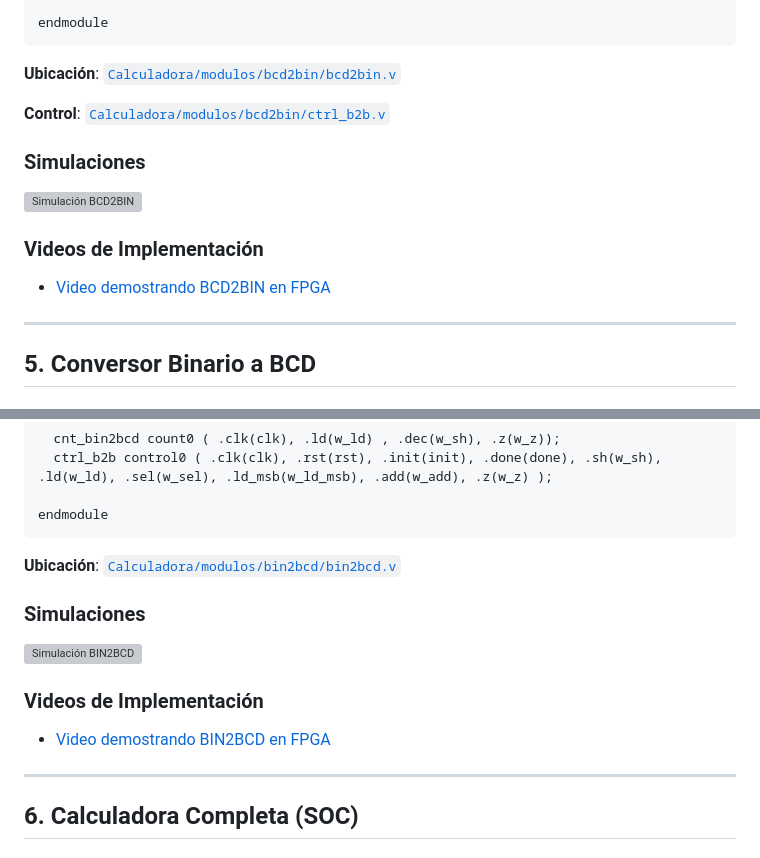
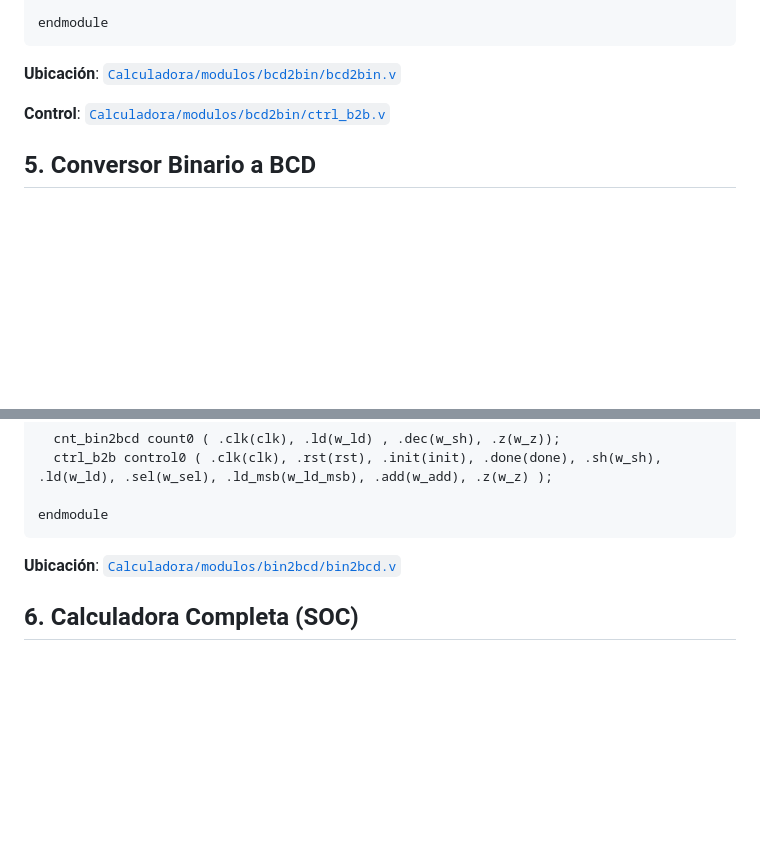
Before and after one commit to ArielDcg/D_Project, a Markdown page: README.md, 2 parts joined by grey strips. Drawn GitHub-style; blank space fills up the shorter version; grey boxes are pictures that could not be loaded.

```diff
--- a/README.md
+++ b/README.md
@@ -556,16 +520,6 @@ endmodule
 
 **Control**: [`Calculadora/modulos/bcd2bin/ctrl_b2b.v`](Calculadora/modulos/bcd2bin/ctrl_b2b.v)
 
-### Simulaciones
-
-![Simulación BCD2BIN](Calculadora/modulos/bcd2bin/sims.pdf)
-
-### Videos de Implementación
-
-- [Video demostrando BCD2BIN en FPGA](#)
-
----
-
 ## 5. Conversor Binario a BCD
 
 ### Especificaciones Iniciales
@@ -668,16 +622,6 @@ endmodule
 
 **Ubicación**: [`Calculadora/modulos/bin2bcd/bin2bcd.v`](Calculadora/modulos/bin2bcd/bin2bcd.v)
 
-### Simulaciones
-
-![Simulación BIN2BCD](Calculadora/modulos/bin2bcd/sims.pdf)
-
-### Videos de Implementación
-
-- [Video demostrando BIN2BCD en FPGA](#)
-
----
-
 ## 6. Calculadora Completa (SOC)
 
 ### Especificaciones Iniciales
```
Also changed, not shown: other parts of README.md (+0 -96 lines).
